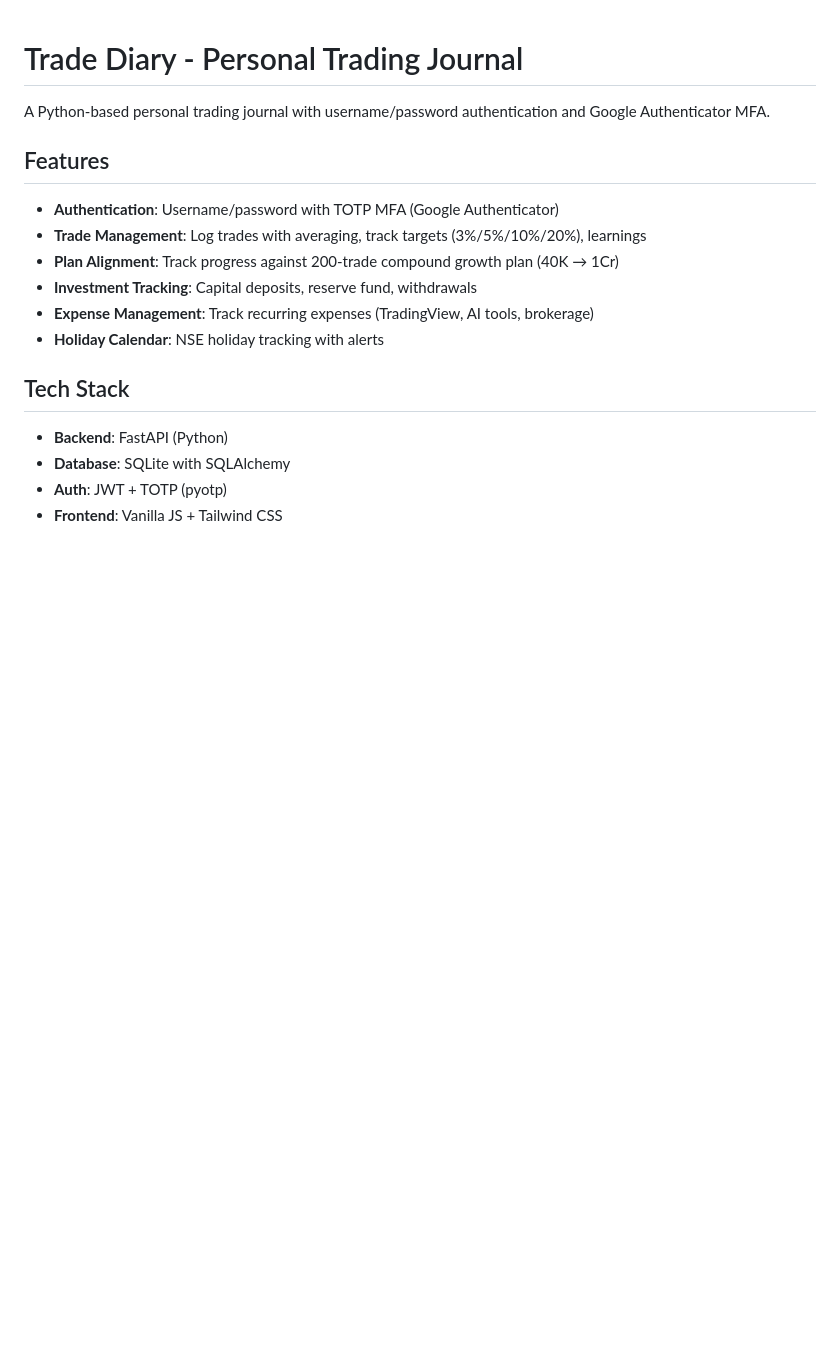
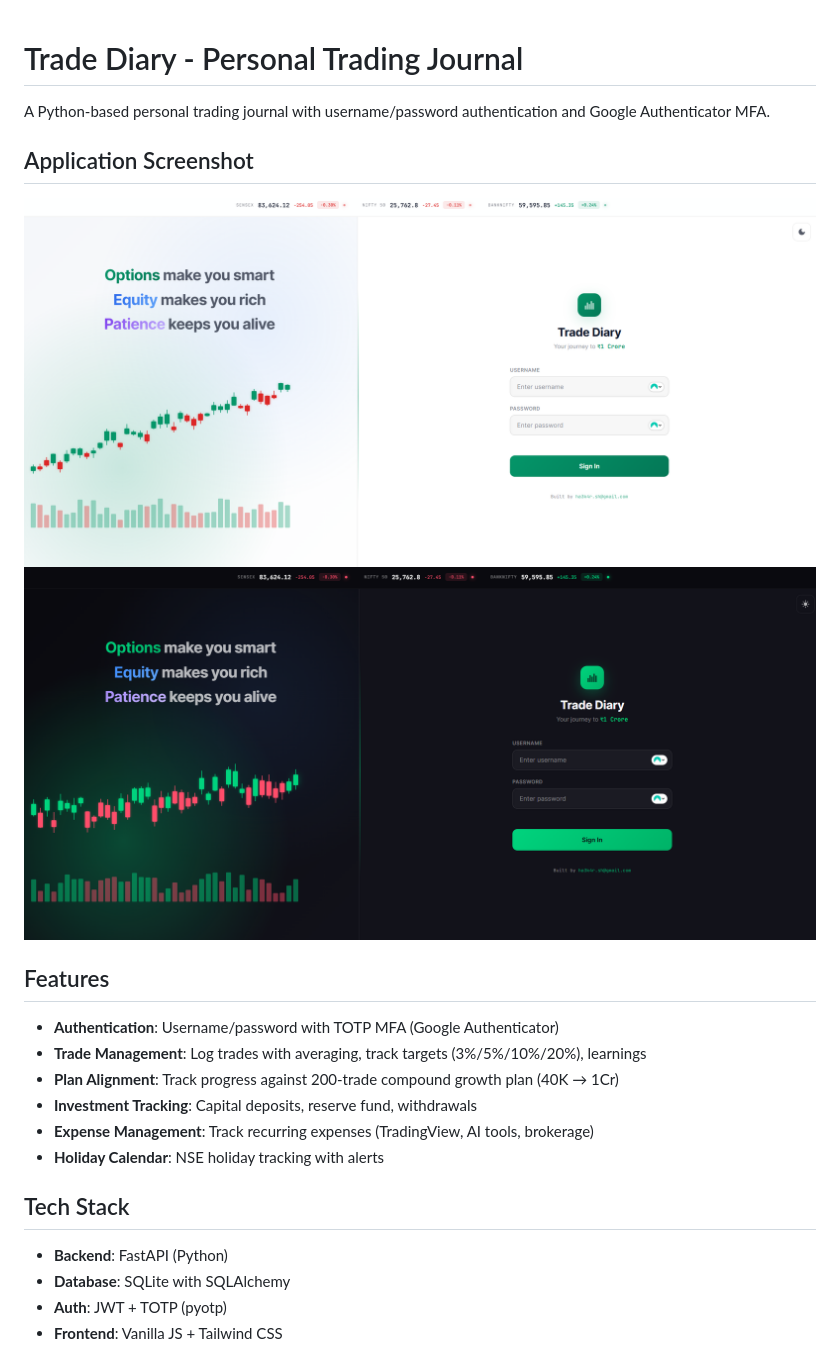
Before and after one commit to ha3k4r-sh/trade-dairy, a Markdown page: README.md, the part around the change. Rendered like a GitHub page; blank space fills up the shorter version.

Commit message:
Add application screenshots to README
Added application screenshots to README.

```diff
--- a/README.md
+++ b/README.md
@@ -1,6 +1,11 @@
 # Trade Diary - Personal Trading Journal
 
 A Python-based personal trading journal with username/password authentication and Google Authenticator MFA.
+
+## Application Screenshot
+
+![Trade Diary Dashboard](screenshots/LoginPage_Light.png)
+![Trade Diary Dashboard](screenshots/LoginPage_Dark.png)
 
 ## Features
 
```
